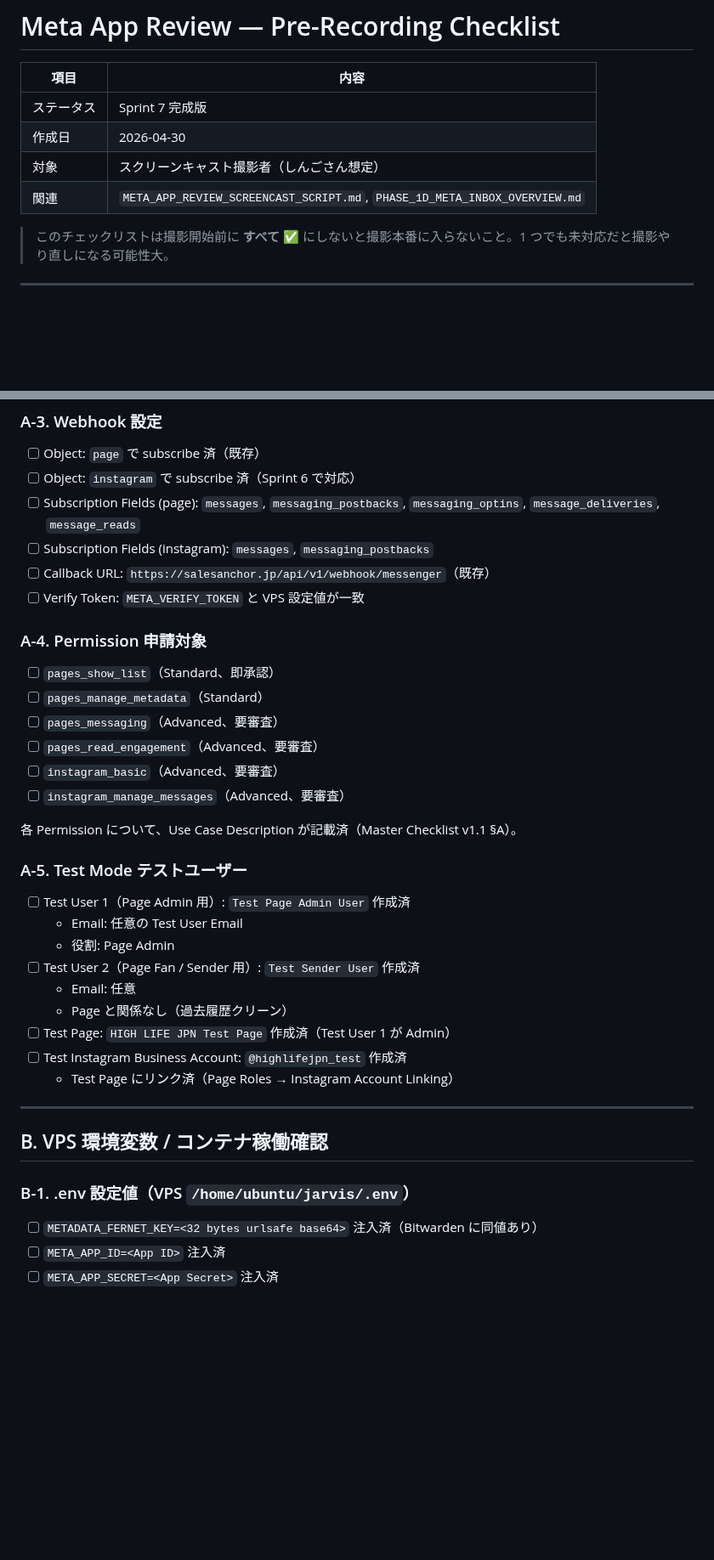
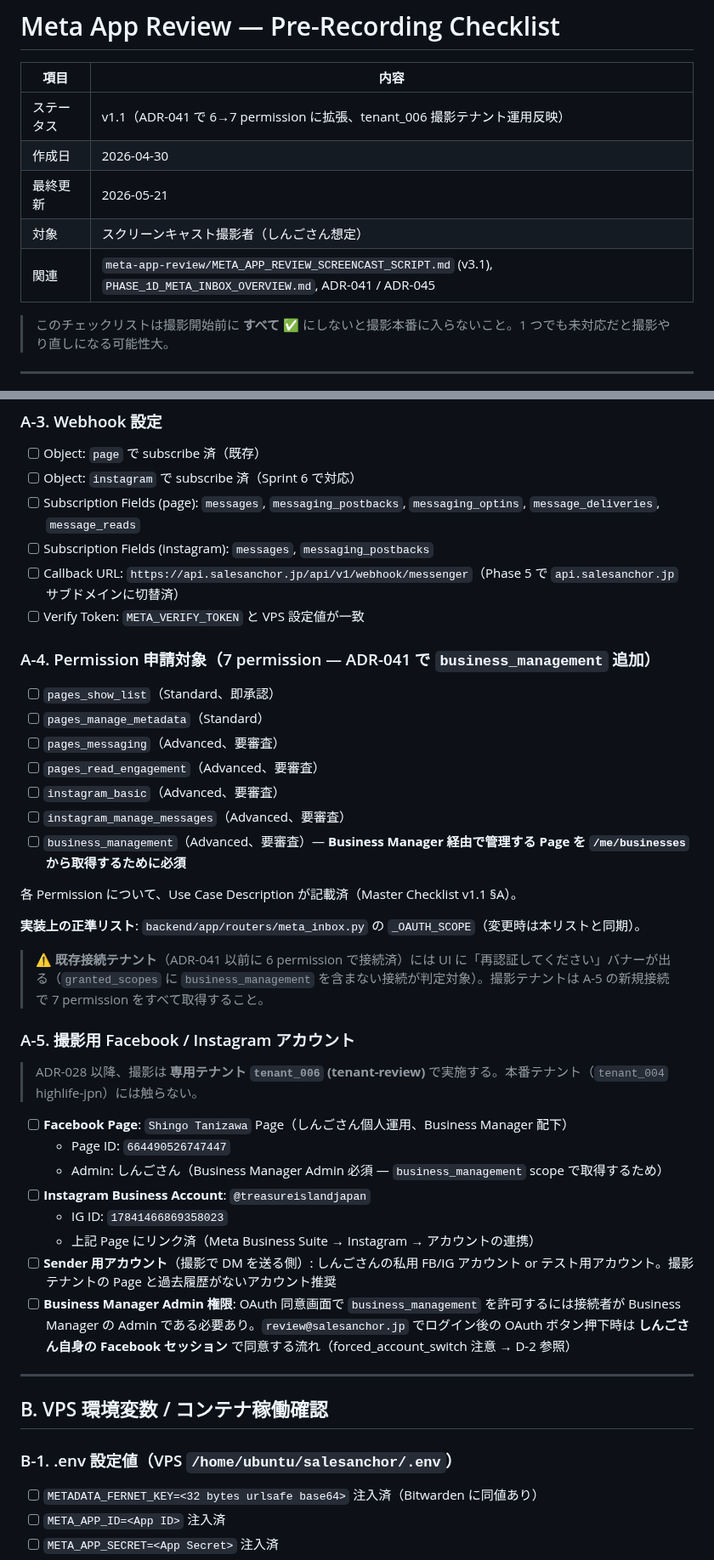
Before and after one commit to shingo-ops/astro-webapp, a Markdown page: docs/META_APP_REVIEW_PRE_RECORDING_CHECKLIST.md, 2 parts joined by grey strips. Shown at 85% size. GitHub-like rendering; blank space fills up the shorter version.

```diff
--- a/docs/META_APP_REVIEW_PRE_RECORDING_CHECKLIST.md
+++ b/docs/META_APP_REVIEW_PRE_RECORDING_CHECKLIST.md
@@ -2,10 +2,11 @@
 
 | 項目 | 内容 |
 |---|---|
-| ステータス | Sprint 7 完成版 |
+| ステータス | v1.1（ADR-041 で 6→7 permission に拡張、tenant_006 撮影テナント運用反映） |
 | 作成日 | 2026-04-30 |
+| 最終更新 | 2026-05-21 |
 | 対象 | スクリーンキャスト撮影者（しんごさん想定） |
-| 関連 | `META_APP_REVIEW_SCREENCAST_SCRIPT.md`, `PHASE_1D_META_INBOX_OVERVIEW.md` |
+| 関連 | `meta-app-review/META_APP_REVIEW_SCREENCAST_SCRIPT.md` (v3.1), `PHASE_1D_META_INBOX_OVERVIEW.md`, ADR-041 / ADR-045 |
 
 > このチェックリストは撮影開始前に **すべて ✅** にしないと撮影本番に入らないこと。1 つでも未対応だと撮影やり直しになる可能性大。
 
@@ -67,10 +68,10 @@
 - [ ] Object: `instagram` で subscribe 済（Sprint 6 で対応）
 - [ ] Subscription Fields (page): `messages`, `messaging_postbacks`, `messaging_optins`, `message_deliveries`, `message_reads`
 - [ ] Subscription Fields (instagram): `messages`, `messaging_postbacks`
-- [ ] Callback URL: `https://salesanchor.jp/api/v1/webhook/messenger`（既存）
+- [ ] Callback URL: `https://api.salesanchor.jp/api/v1/webhook/messenger`（Phase 5 で `api.salesanchor.jp` サブドメインに切替済）
 - [ ] Verify Token: `META_VERIFY_TOKEN` と VPS 設定値が一致
 
-### A-4. Permission 申請対象
+### A-4. Permission 申請対象（7 permission — ADR-041 で `business_management` 追加）
 
 - [ ] `pages_show_list`（Standard、即承認）
 - [ ] `pages_manage_metadata`（Standard）
@@ -78,26 +79,32 @@
 - [ ] `pages_read_engagement`（Advanced、要審査）
 - [ ] `instagram_basic`（Advanced、要審査）
 - [ ] `instagram_manage_messages`（Advanced、要審査）
+- [ ] `business_management`（Advanced、要審査）— **Business Manager 経由で管理する Page を `/me/businesses` から取得するために必須**
 
 各 Permission について、Use Case Description が記載済（Master Checklist v1.1 §A）。
 
-### A-5. Test Mode テストユーザー
+**実装上の正準リスト**: `backend/app/routers/meta_inbox.py` の `_OAUTH_SCOPE`（変更時は本リストと同期）。
 
-- [ ] Test User 1（Page Admin 用）: `Test Page Admin User` 作成済
-  - Email: 任意の Test User Email
-  - 役割: Page Admin
-- [ ] Test User 2（Page Fan / Sender 用）: `Test Sender User` 作成済
-  - Email: 任意
-  - Page と関係なし（過去履歴クリーン）
-- [ ] Test Page: `HIGH LIFE JPN Test Page` 作成済（Test User 1 が Admin）
-- [ ] Test Instagram Business Account: `@highlifejpn_test` 作成済
-  - Test Page にリンク済（Page Roles → Instagram Account Linking）
+> ⚠️ **既存接続テナント**（ADR-041 以前に 6 permission で接続済）には UI に「再認証してください」バナーが出る（`granted_scopes` に `business_management` を含まない接続が判定対象）。撮影テナントは A-5 の新規接続で 7 permission をすべて取得すること。
+
+### A-5. 撮影用 Facebook / Instagram アカウント
+
+> ADR-028 以降、撮影は **専用テナント `tenant_006` (tenant-review)** で実施する。本番テナント（`tenant_004` highlife-jpn）には触らない。
+
+- [ ] **Facebook Page**: `Shingo Tanizawa` Page（しんごさん個人運用、Business Manager 配下）
+  - Page ID: `664490526747447`
+  - Admin: しんごさん（Business Manager Admin 必須 — `business_management` scope で取得するため）
+- [ ] **Instagram Business Account**: `@treasureislandjapan`
+  - IG ID: `17841466869358023`
+  - 上記 Page にリンク済（Meta Business Suite → Instagram → アカウントの連携）
+- [ ] **Sender 用アカウント**（撮影で DM を送る側）: しんごさんの私用 FB/IG アカウント or テスト用アカウント。撮影テナントの Page と過去履歴がないアカウント推奨
+- [ ] **Business Manager Admin 権限**: OAuth 同意画面で `business_management` を許可するには接続者が Business Manager の Admin である必要あり。`review@salesanchor.jp` でログイン後の OAuth ボタン押下時は **しんごさん自身の Facebook セッション** で同意する流れ（forced_account_switch 注意 → D-2 参照）
 
 ---
 
 ## B. VPS 環境変数 / コンテナ稼働確認
 
-### B-1. .env 設定値（VPS `/home/ubuntu/jarvis/.env`）
+### B-1. .env 設定値（VPS `/home/ubuntu/salesanchor/.env`）
 
 - [ ] `METADATA_FERNET_KEY=<32 bytes urlsafe base64>` 注入済（Bitwarden に同値あり）
 - [ ] `META_APP_ID=<App ID>` 注入済
```
Also changed, not shown: other parts of docs/META_APP_REVIEW_PRE_RECORDING_CHECKLIST.md (+36 -20 lines).
